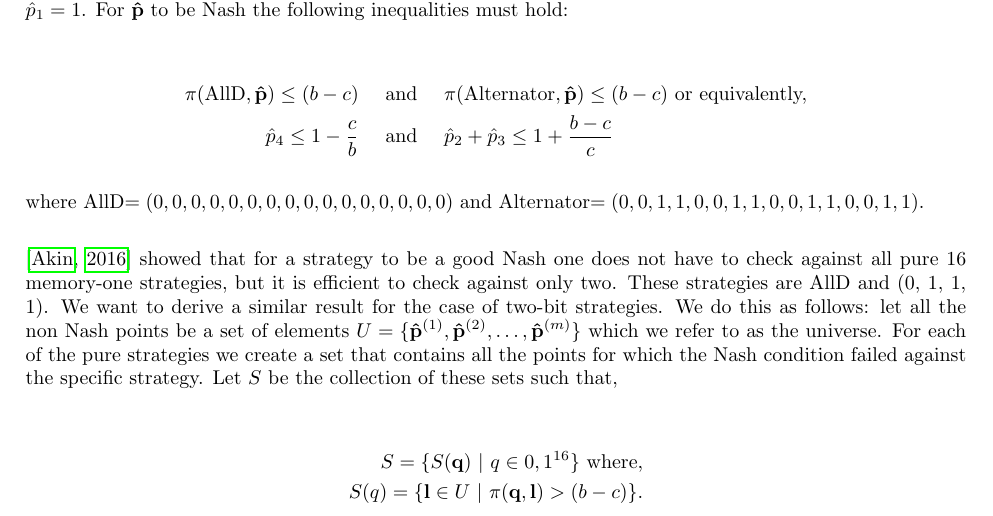
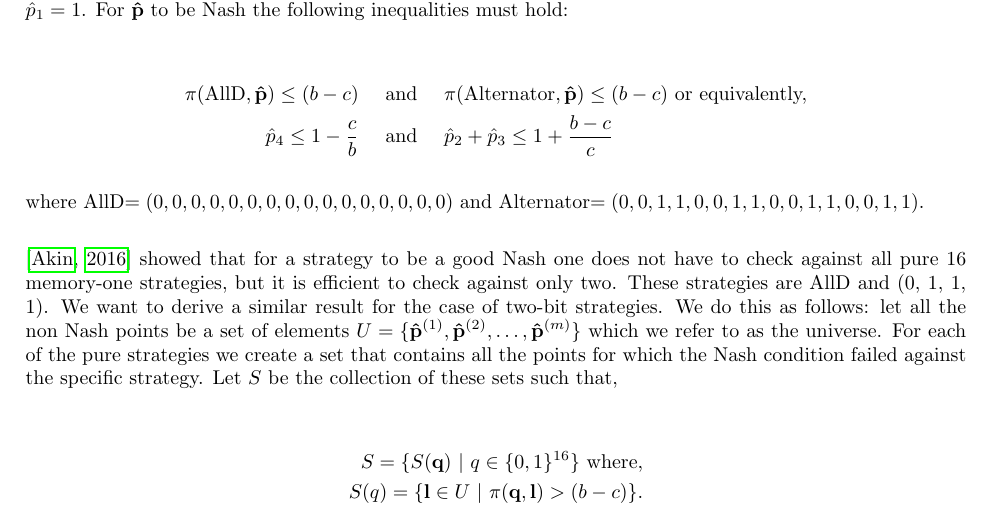
Before and after one commit to Nikoleta-v3/conditional-cooperation-with-longer-memory, a LaTeX document (main.tex): part of page 8 of 19, cut so that both start at the same text. Compiled offline with pdfLaTeX.

Commit message:
fix curly brackets

```diff
--- a/main.tex
+++ b/main.tex
@@ -586,7 +586,7 @@ condition failed against the specific strategy. Let \(S\) be the collection of
 these sets such that,
 
 \begin{align*}
-  S = \{S(\mathbf{q}) \ | \ q \in {0, 1} ^ {16} \} \text{ where,}\\
+  S = \{S(\mathbf{q}) \ | \ q \in \{0, 1\} ^ {16} \} \text{ where,}\\
   S(q) = \{\mathbf{l} \in U \ | \ \pi( \mathbf{q},  \mathbf{l}) > (b - c)\}.
 \end{align*}
 
```
Also changed, not shown: main.pdf.
